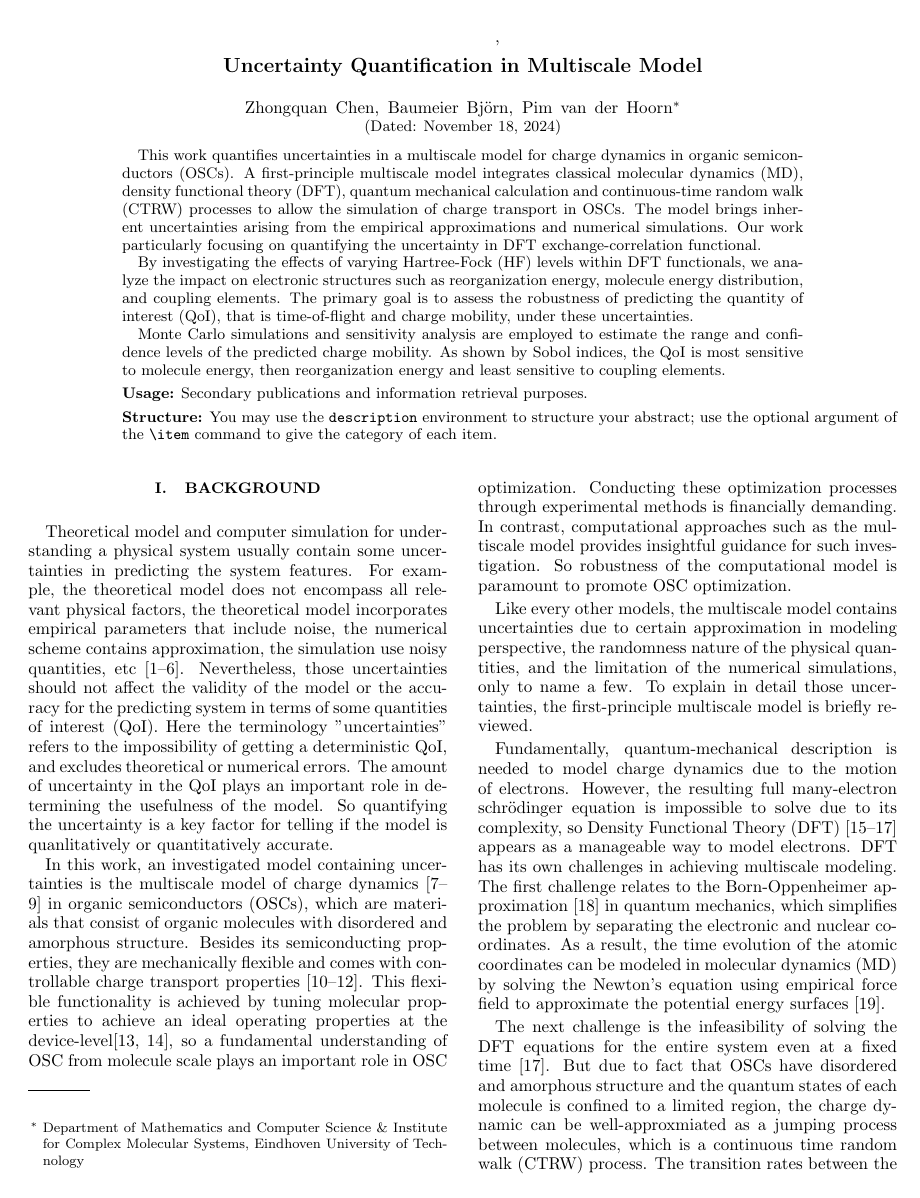
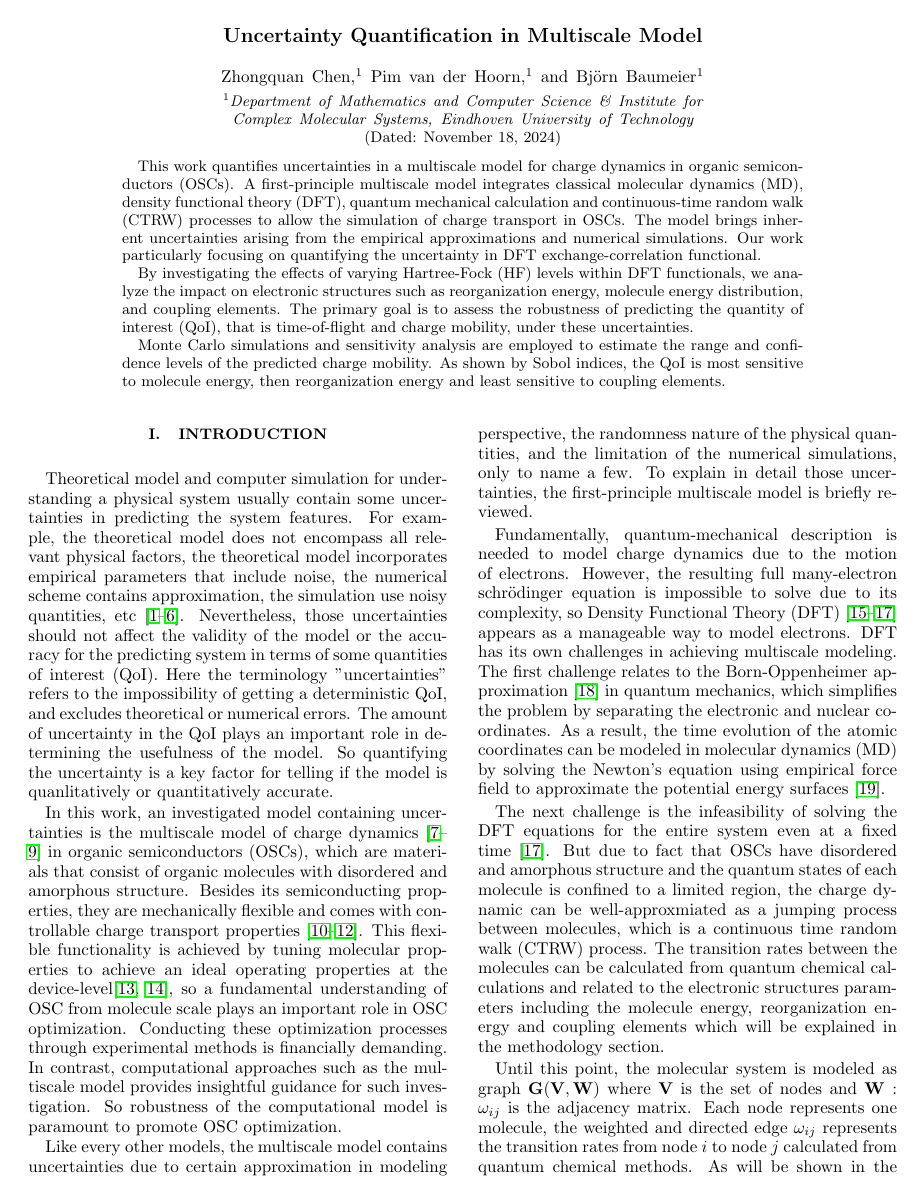
Before and after one commit to zhc079/UQ, a LaTeX paper (apssamp.tex): page 1 of 16. Compiled offline with pdfLaTeX.

Commit message:
clean up template

```diff
--- a/apssamp.tex
+++ b/apssamp.tex
@@ -20,7 +20,7 @@
 %
 \documentclass[%
  reprint,
-%superscriptaddress,
+superscriptaddress,
 %groupedaddress,
 %unsortedaddress,
 %runinaddress,
@@ -33,11 +33,11 @@
  amsmath,amssymb,
  aps,
 %pra,
-%prb,
+prb,
 %rmp,
 %prstab,
 %prstper,
-%floatfix,
+floatfix
 ]{revtex4-2}
 
 \usepackage{graphicx}% Include figure files
@@ -65,13 +65,13 @@
 
 \begin{document}
 
-\preprint{APS/123-QED}
 
-\title{Uncertainty Quantification in Multiscale Model}% Force line breaks with \\
-% \thanks{A footnote to the article title}%
+\title{Uncertainty Quantification in Multiscale Model}
 
-\author{Zhongquan Chen, Baumeier Bj\"orn, Pim van der Hoorn}
- \altaffiliation{Department of Mathematics and Computer Science \& Institute for Complex Molecular Systems, Eindhoven University of Technology},
+\author{Zhongquan Chen}
+\author{Pim van der Hoorn}
+\author{Bj\"orn Baumeier}
+\affiliation{Department of Mathematics and Computer Science \& Institute for Complex Molecular Systems, Eindhoven University of Technology}
 %Lines break automatically or can be forced with \\
 
 % \collaboration{MUSO Collaboration}%\noaffiliation
@@ -87,13 +87,6 @@
   By investigating the effects of varying Hartree-Fock (HF) levels within DFT functionals, we analyze the impact on electronic structures such as reorganization energy, molecule energy distribution, and coupling elements. The primary goal is to assess the robustness of predicting the quantity of interest (QoI), that is time-of-flight and charge mobility, under these uncertainties.
 
   Monte Carlo simulations and sensitivity analysis are employed to estimate the range and confidence levels of the predicted charge mobility. As shown by Sobol indices, the QoI is most sensitive to molecule energy, then reorganization energy and least sensitive to coupling elements.
-\begin{description}
-\item[Usage]
-Secondary publications and information retrieval purposes.
-\item[Structure]
-You may use the \texttt{description} environment to structure your abstract;
-use the optional argument of the \verb+\item+ command to give the category of each item.
-\end{description}
 \end{abstract}
 
 %\keywords{Suggested keywords}%Use showkeys class option if keyword
@@ -102,7 +95,7 @@ use the optional argument of the \verb+\item+ command to give the category of ea
 
 %\tableofcontents
 
-\section{Background}
+\section{Introduction}
 
 Theoretical model and computer simulation for understanding a physical system usually contain some uncertainties in predicting the system features.
 For example, the theoretical model does not encompass all relevant physical factors, the theoretical model incorporates empirical parameters that include noise, the numerical scheme contains approximation, the simulation use noisy quantities, etc~\cite{sarkar_uncertainty_2017,oconnor_quantifying_2024, chernatynskiy_uncertainty_2013, suleimenova_tutorial_2021,coveney_reliability_2021, coveney_when_2021}.
```
Also changed, not shown: apssamp.tex (18 more changed lines).
